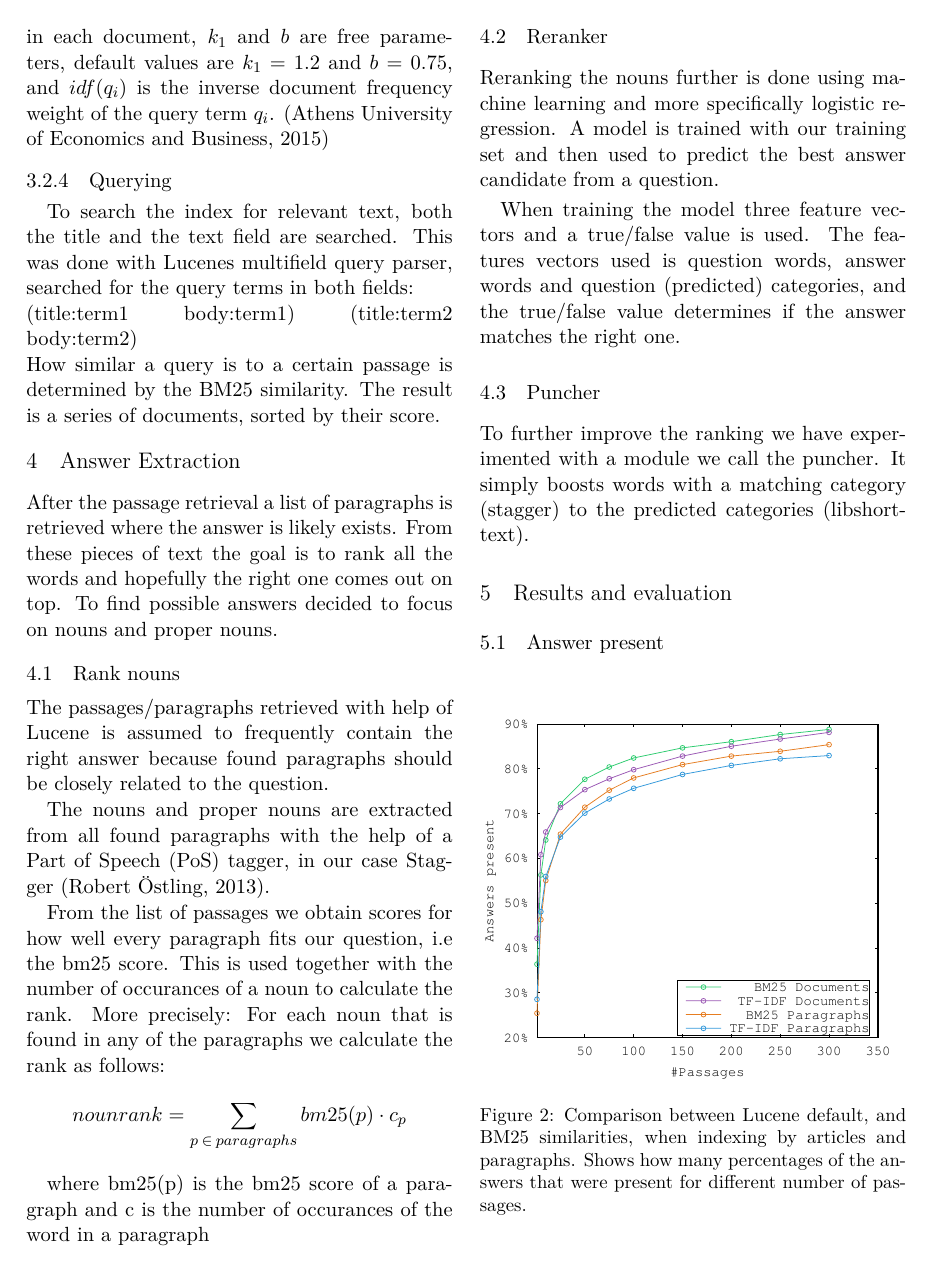
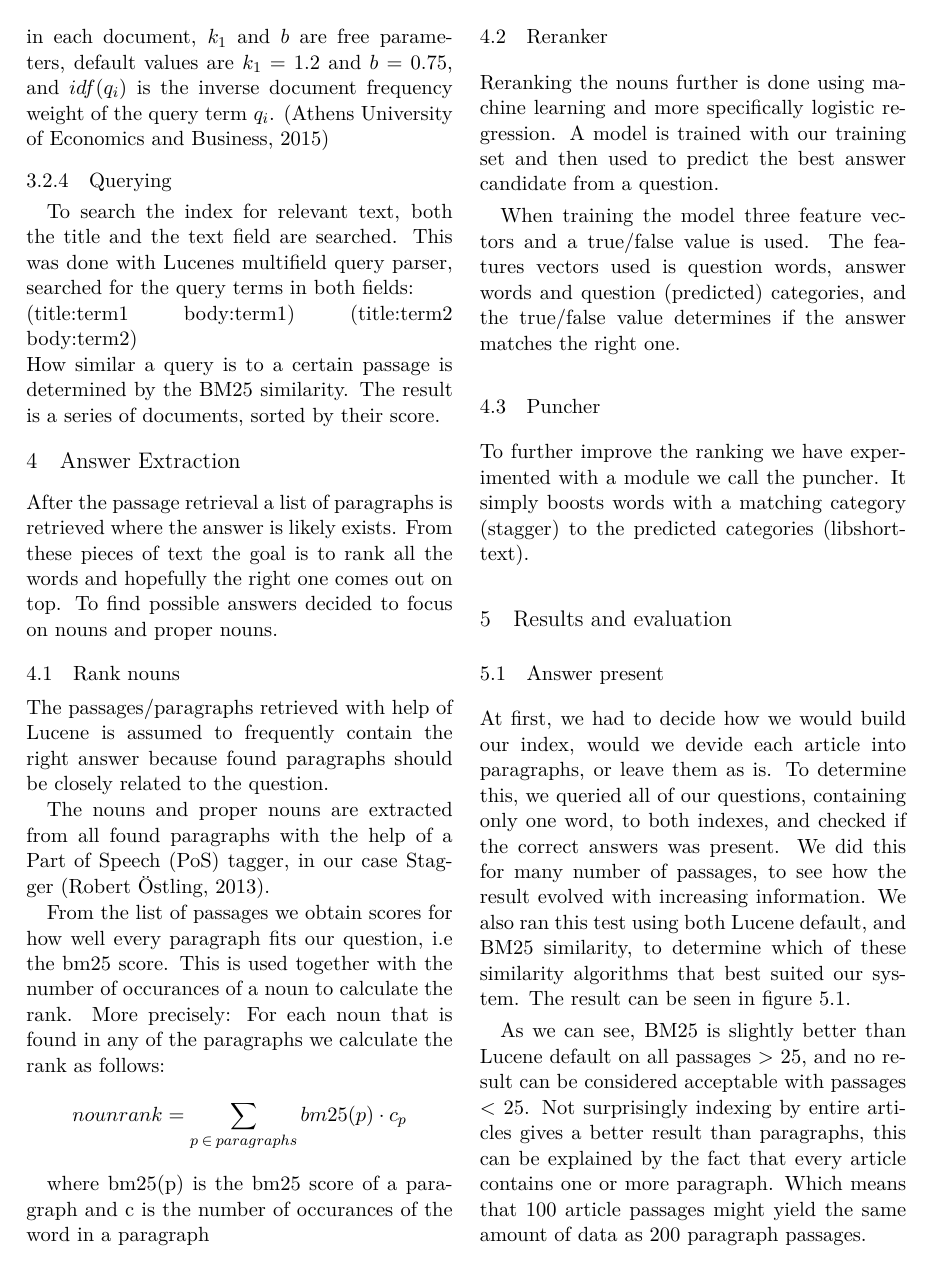
Before and after one commit to merisbahti/minerva, a LaTeX paper (report/naaclhlt2015.tex, which reads report/sections/results_and_evaluation.tex): page 3 of 4. Compiled offline with XeLaTeX.

Commit message:
add answer present

```diff
--- a/report/sections/results_and_evaluation.tex
+++ b/report/sections/results_and_evaluation.tex
@@ -1,6 +1,9 @@
-
-
 \subsection{Answer present}
+At first, we had to decide how we would build our index, would we devide each article into paragraphs, or leave them as is.
+To determine this, we queried all of our questions, containing only one word, to both indexes, and checked if the correct answers was present.
+We did this for many number of passages, to see how the result evolved with increasing information.
+We also ran this test using both Lucene default, and BM25 similarity, to determine which of these similarity algorithms that best suited our system.
+The result can be seen in figure~\ref{fig:bm25_tfdf}.
 
 \begin{figure}[h!]
   \centering
@@ -9,7 +13,13 @@
   Shows how many percentages of the answers that were present for different number of passages.}
 \end{figure}
 
+As we can see, BM25 is slightly better than Lucene default on all passages $>$ 25, and no result can be considered acceptable with passages $<$ 25.
+Not surprisingly indexing by entire articles gives a better result than paragraphs,
+this can be explained by the fact that every article contains one or more paragraph.
+Which means that 100 article passages might yield the same amount of data as 200 paragraph passages.
+
 \subsection{Noun extraction}
+
 
 \begin{figure}[h!]
   \centering
```
Also changed, not shown: report/sections/results_and_evaluation.tex (1 more changed lines).
